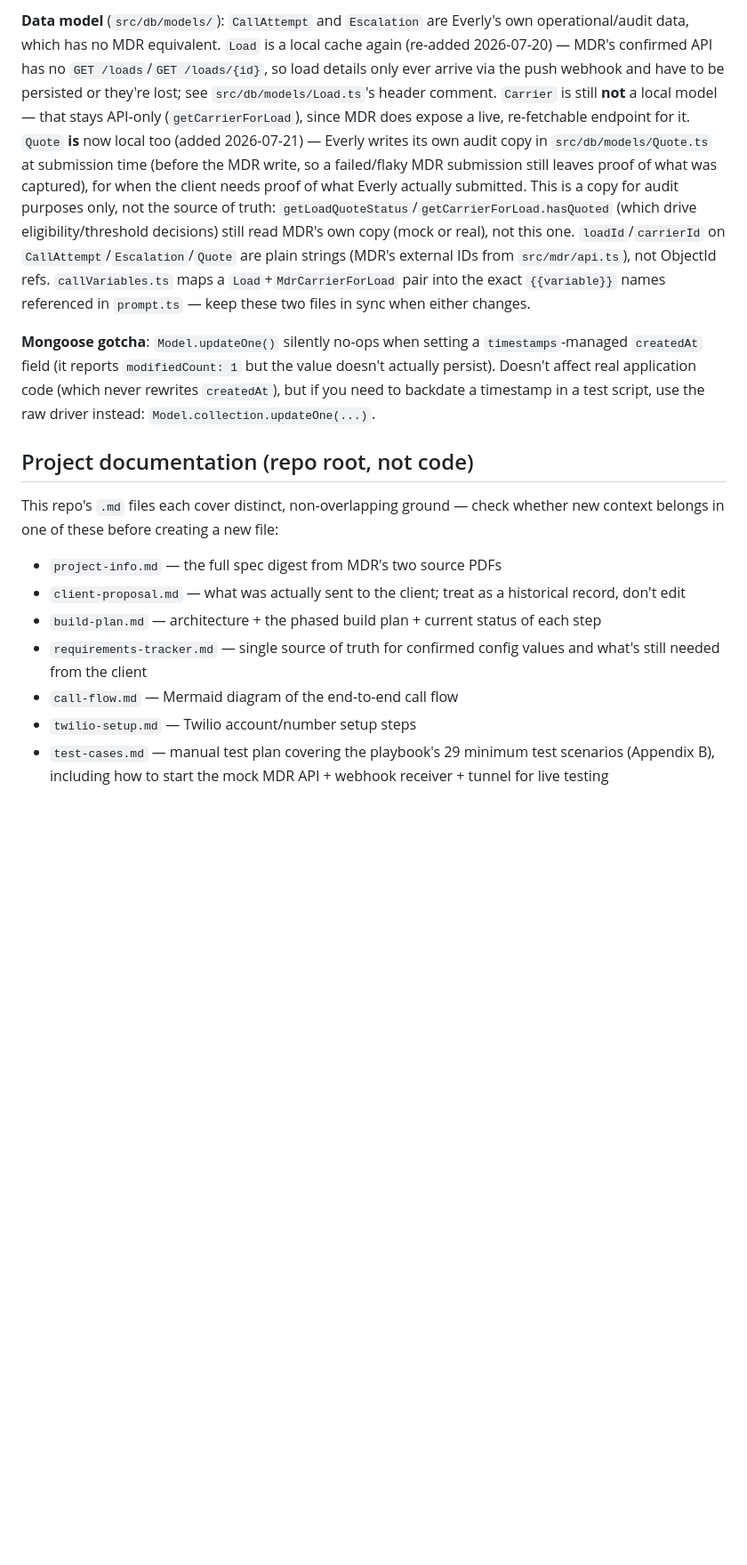
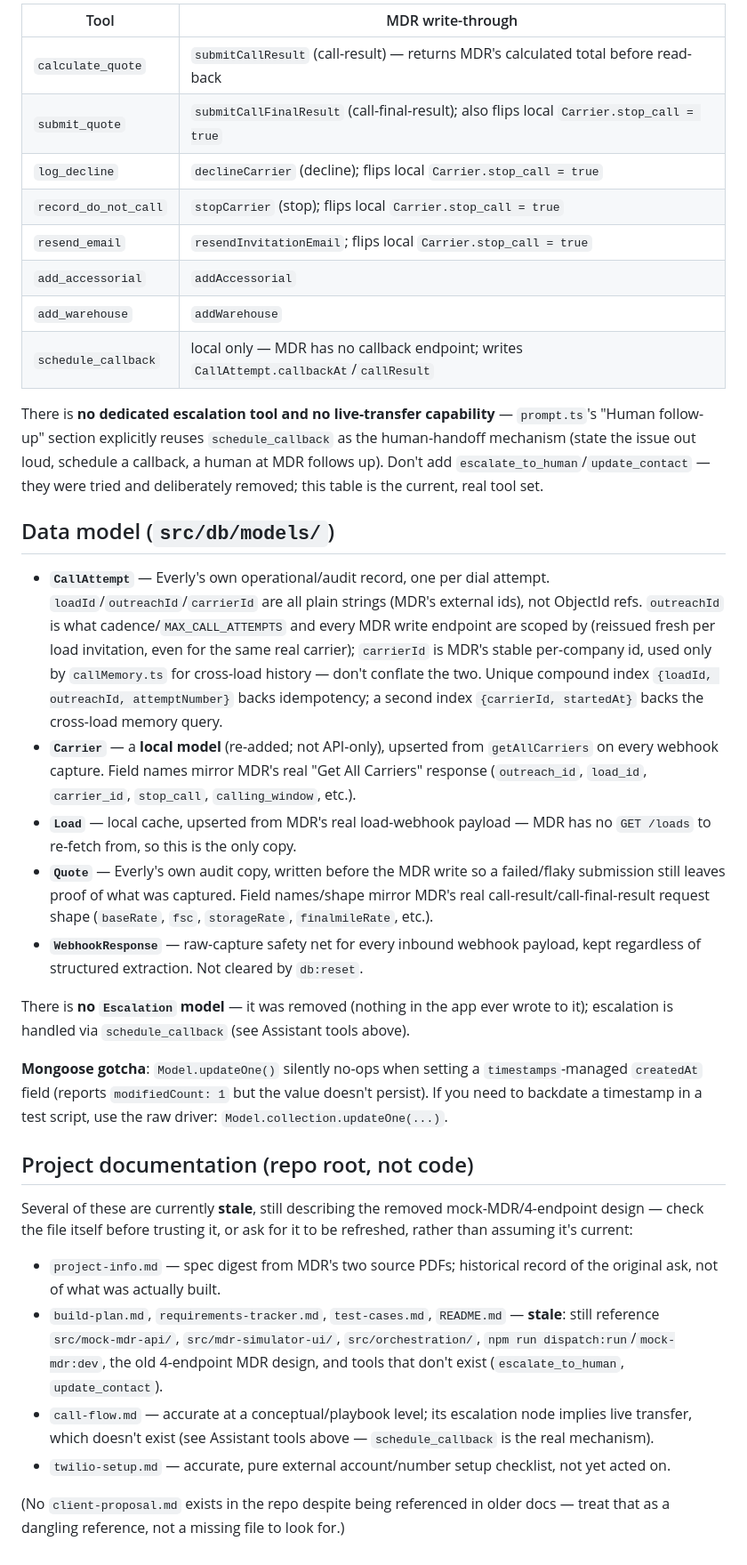
Before and after one commit to premvishwakarma95/Carrier-Representative-Agent, a Markdown page: CLAUDE.md, the part around one of its changes. Shown at 89% size. Drawn GitHub-style; blank space fills up the shorter version.

```diff
--- a/CLAUDE.md
+++ b/CLAUDE.md
@@ -55,16 +75,36 @@ Five layers. `src/mdr/`, `src/orchestration/`, and `src/server/` only talk to ea
 
-**Data model** (`src/db/models/`): `CallAttempt` and `Escalation` are Everly's own operational/audit data, which has no MDR equivalent. `Load` is a local cache again (re-added 2026-07-20) — MDR's confirmed API has no `GET /loads`/`GET /loads/{id}`, so load details only ever arrive via the push webhook and have to be persisted or they're lost; see `src/db/models/Load.ts`'s header comment. `Carrier` is still **not** a local model — that stays API-only (`getCarrierForLoad`), since MDR does expose a live, re-fetchable endpoint for it. `Quote` **is** now local too (added 2026-07-21) — Everly writes its own audit copy in `src/db/models/Quote.ts` at submission time (before the MDR write, so a failed/flaky MDR submission still leaves proof of what was captured), for when the client needs proof of what Everly actually submitted. This is a copy for audit purposes only, not the source of truth: `getLoadQuoteStatus`/`getCarrierForLoad.hasQuoted` (which drive eligibility/threshold decisions) still read MDR's own copy (mock or real), not this one. `loadId`/`carrierId` on `CallAttempt`/`Escalation`/`Quote` are plain strings (MDR's external IDs from `src/mdr/api.ts`), not ObjectId refs. `callVariables.ts` maps a `Load`+`MdrCarrierForLoad` pair into the exact `{{variable}}` names referenced in `prompt.ts` — keep these two files in sync when either changes.
+| Tool | MDR write-through |
+|---|---|
+| `calculate_quote` | `submitCallResult` (call-result) — returns MDR's calculated total before read-back |
+| `submit_quote` | `submitCallFinalResult` (call-final-result); also flips local `Carrier.stop_call = true` |
+| `log_decline` | `declineCarrier` (decline); flips local `Carrier.stop_call = true` |
+| `record_do_not_call` | `stopCarrier` (stop); flips local `Carrier.stop_call = true` |
+| `resend_email` | `resendInvitationEmail`; flips local `Carrier.stop_call = true` |
+| `add_accessorial` | `addAccessorial` |
+| `add_warehouse` | `addWarehouse` |
+| `schedule_callback` | local only — MDR has no callback endpoint; writes `CallAttempt.callbackAt`/`callResult` |
 
-**Mongoose gotcha**: `Model.updateOne()` silently no-ops when setting a `timestamps`-managed `createdAt` field (it reports `modifiedCount: 1` but the value doesn't actually persist). Doesn't affect real application code (which never rewrites `createdAt`), but if you need to backdate a timestamp in a test script, use the raw driver instead: `Model.collection.updateOne(...)`.
+There is **no dedicated escalation tool and no live-transfer capability** — `prompt.ts`'s "Human follow-up" section explicitly reuses `schedule_callback` as the human-handoff mechanism (state the issue out loud, schedule a callback, a human at MDR follows up). Don't add `escalate_to_human`/`update_contact` — they were tried and deliberately removed; this table is the current, real tool set.
+
+## Data model (`src/db/models/`)
+
+- **`CallAttempt`** — Everly's own operational/audit record, one per dial attempt. `loadId`/`outreachId`/`carrierId` are all plain strings (MDR's external ids), not ObjectId refs. `outreachId` is what cadence/`MAX_CALL_ATTEMPTS` and every MDR write endpoint are scoped by (reissued fresh per load invitation, even for the same real carrier); `carrierId` is MDR's stable per-company id, used only by `callMemory.ts` for cross-load history — don't conflate the two. Unique compound index `{loadId, outreachId, attemptNumber}` backs idempotency; a second index `{carrierId, startedAt}` backs the cross-load memory query.
+- **`Carrier`** — a **local model** (re-added; not API-only), upserted from `getAllCarriers` on every webhook capture. Field names mirror MDR's real "Get All Carriers" response (`outreach_id`, `load_id`, `carrier_id`, `stop_call`, `calling_window`, etc.).
+- **`Load`** — local cache, upserted from MDR's real load-webhook payload — MDR has no `GET /loads` to re-fetch from, so this is the only copy.
+- **`Quote`** — Everly's own audit copy, written before the MDR write so a failed/flaky submission still leaves proof of what was captured. Field names/shape mirror MDR's real call-result/call-final-result request shape (`baseRate`, `fsc`, `storageRate`, `finalmileRate`, etc.).
+- **`WebhookResponse`** — raw-capture safety net for every inbound webhook payload, kept regardless of structured extraction. Not cleared by `db:reset`.
+
+There is **no `Escalation` model** — it was removed (nothing in the app ever wrote to it); escalation is handled via `schedule_callback` (see Assistant tools above).
+
+**Mongoose gotcha**: `Model.updateOne()` silently no-ops when setting a `timestamps`-managed `createdAt` field (reports `modifiedCount: 1` but the value doesn't persist). If you need to backdate a timestamp in a test script, use the raw driver: `Model.collection.updateOne(...)`.
 
 ## Project documentation (repo root, not code)
 
-This repo's `.md` files each cover distinct, non-overlapping ground — check whether new context belongs in one of these before creating a new file:
+Several of these are currently **stale**, still describing the removed mock-MDR/4-endpoint design — check the file itself before trusting it, or ask for it to be refreshed, rather than assuming it's current:
 
-- `project-info.md` — the full spec digest from MDR's two source PDFs
-- `client-proposal.md` — what was actually sent to the client; treat as a historical record, don't edit
-- `build-plan.md` — architecture + the phased build plan + current status of each step
-- `requirements-tracker.md` — single source of truth for confirmed config values and what's still needed from the client
-- `call-flow.md` — Mermaid diagram of the end-to-end call flow
-- `twilio-setup.md` — Twilio account/number setup steps
-- `test-cases.md` — manual test plan covering the playbook's 29 minimum test scenarios (Appendix B), including how to start the mock MDR API + webhook receiver + tunnel for live testing
+- `project-info.md` — spec digest from MDR's two source PDFs; historical record of the original ask, not of what was actually built.
+- `build-plan.md`, `requirements-tracker.md`, `test-cases.md`, `README.md` — **stale**: still reference `src/mock-mdr-api/`, `src/mdr-simulator-ui/`, `src/orchestration/`, `npm run dispatch:run`/`mock-mdr:dev`, the old 4-endpoint MDR design, and tools that don't exist (`escalate_to_human`, `update_contact`).
+- `call-flow.md` — accurate at a conceptual/playbook level; its escalation node implies live transfer, which doesn't exist (see Assistant tools above — `schedule_callback` is the real mechanism).
+- `twilio-setup.md` — accurate, pure external account/number setup checklist, not yet acted on.
+
+(No `client-proposal.md` exists in the repo despite being referenced in older docs — treat that as a dangling reference, not a missing file to look for.)
```
Also changed, not shown: other parts of CLAUDE.md (+45 -25 lines).
